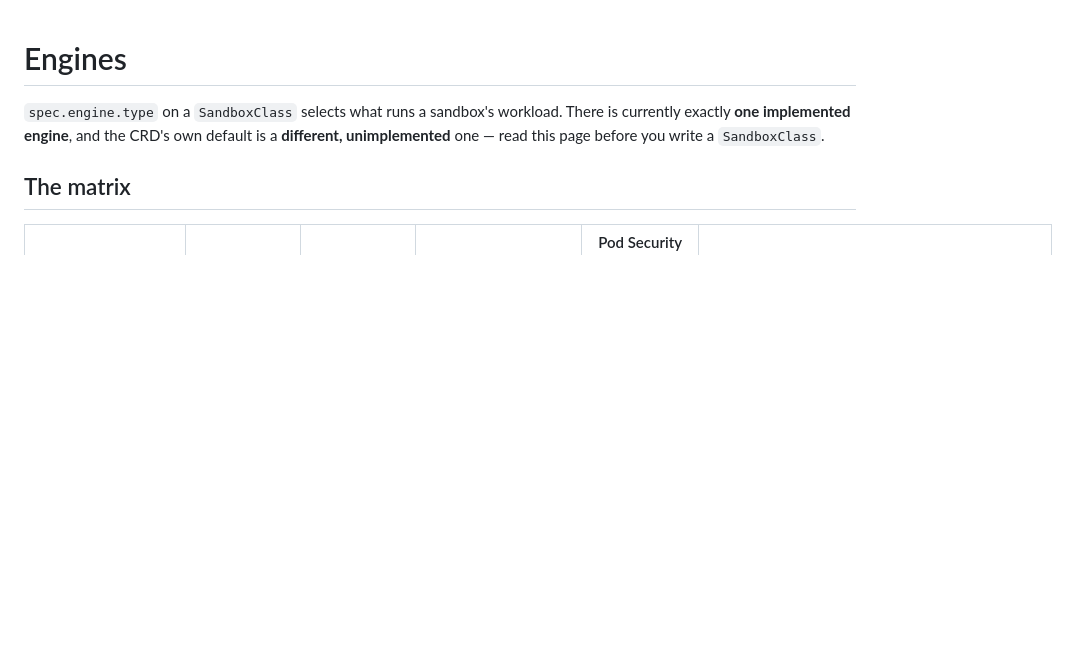
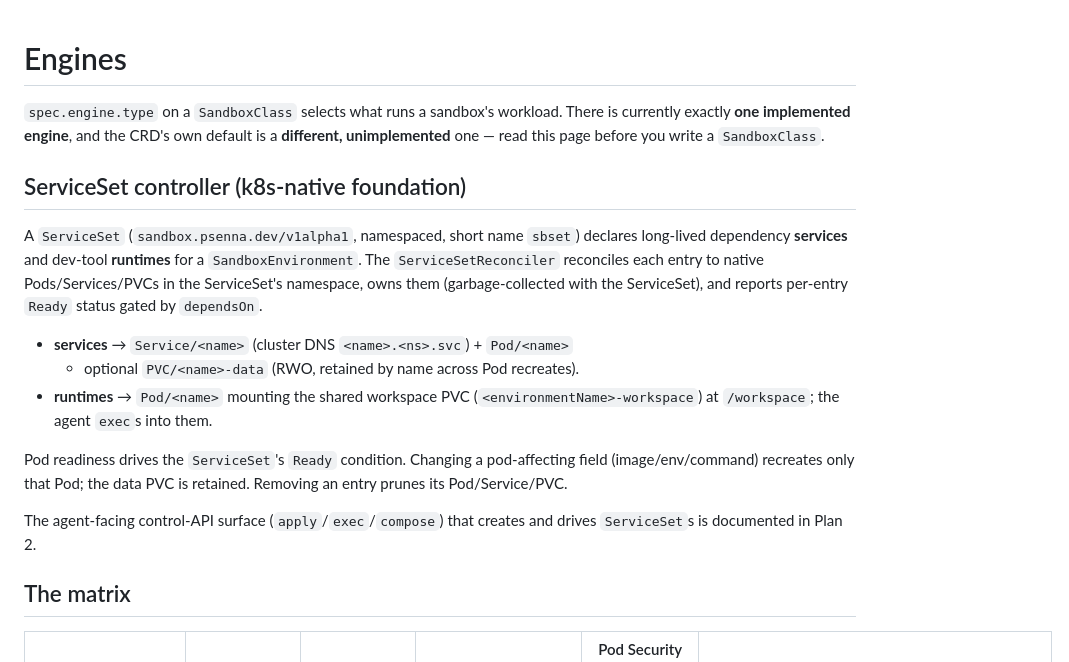
Before and after one commit to psenna/ai-sandbox, a Markdown page: operator/docs/engines.md, the part around the change. GitHub-like rendering; blank space fills up the shorter version.

Commit message:
docs: document the ServiceSet controller (k8s-native foundation)

```diff
--- a/operator/docs/engines.md
+++ b/operator/docs/engines.md
@@ -4,6 +4,26 @@
 workload. There is currently exactly **one implemented engine**, and the
 CRD's own default is a **different, unimplemented** one — read this page
 before you write a `SandboxClass`.
+
+## ServiceSet controller (k8s-native foundation)
+
+A `ServiceSet` (`sandbox.psenna.dev/v1alpha1`, namespaced, short name `sbset`)
+declares long-lived dependency **services** and dev-tool **runtimes** for a
+`SandboxEnvironment`. The `ServiceSetReconciler` reconciles each entry to native
+Pods/Services/PVCs in the ServiceSet's namespace, owns them (garbage-collected
+with the ServiceSet), and reports per-entry `Ready` status gated by `dependsOn`.
+
+- **services** → `Service/<name>` (cluster DNS `<name>.<ns>.svc`) + `Pod/<name>`
+  + optional `PVC/<name>-data` (RWO, retained by name across Pod recreates).
+- **runtimes** → `Pod/<name>` mounting the shared workspace PVC
+  (`<environmentName>-workspace`) at `/workspace`; the agent `exec`s into them.
+
+Pod readiness drives the `ServiceSet`'s `Ready` condition. Changing a
+pod-affecting field (image/env/command) recreates only that Pod; the data PVC is
+retained. Removing an entry prunes its Pod/Service/PVC.
+
+The agent-facing control-API surface (`apply`/`exec`/`compose`) that creates and
+drives `ServiceSet`s is documented in Plan 2.
 
 ## The matrix
 
```
